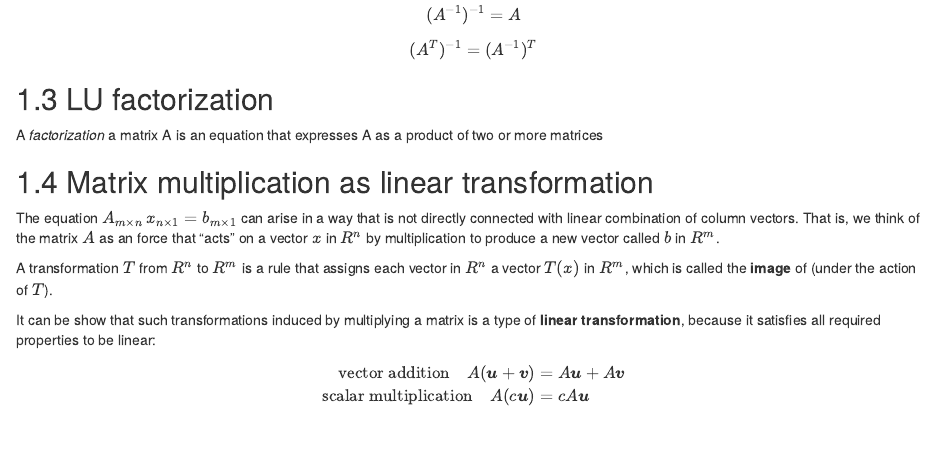
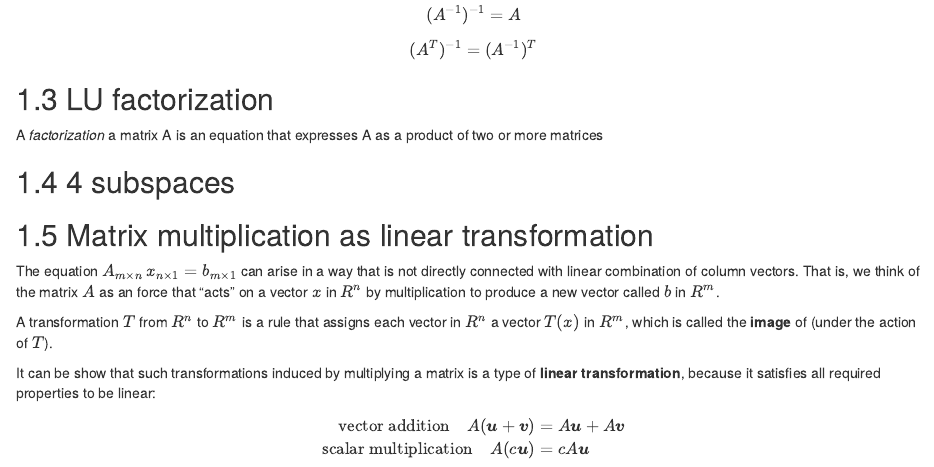
Before and after one commit to qiushiyan/math-foundations, an R Markdown document (matrix-algebra.Rmd): the page in a window 1100 px wide, from 510 px down. Rendered offline with R 4.5, knitr and Pandoc, with nearby package versions; drawn as R Markdown's standard HTML page in place of the format the file asks for.

Commit message:
Update matrix-algebra.Rmd

```diff
--- a/matrix-algebra.Rmd
+++ b/matrix-algebra.Rmd
@@ -48,11 +48,12 @@ $$
 
 
 
-
 ## LU factorization
 
 A *factorization* a matrix A is an equation that expresses A as a product of two or more
 matrices
+
+## 4 subspaces
 
 
 ## Matrix multiplication as linear transformation
```
